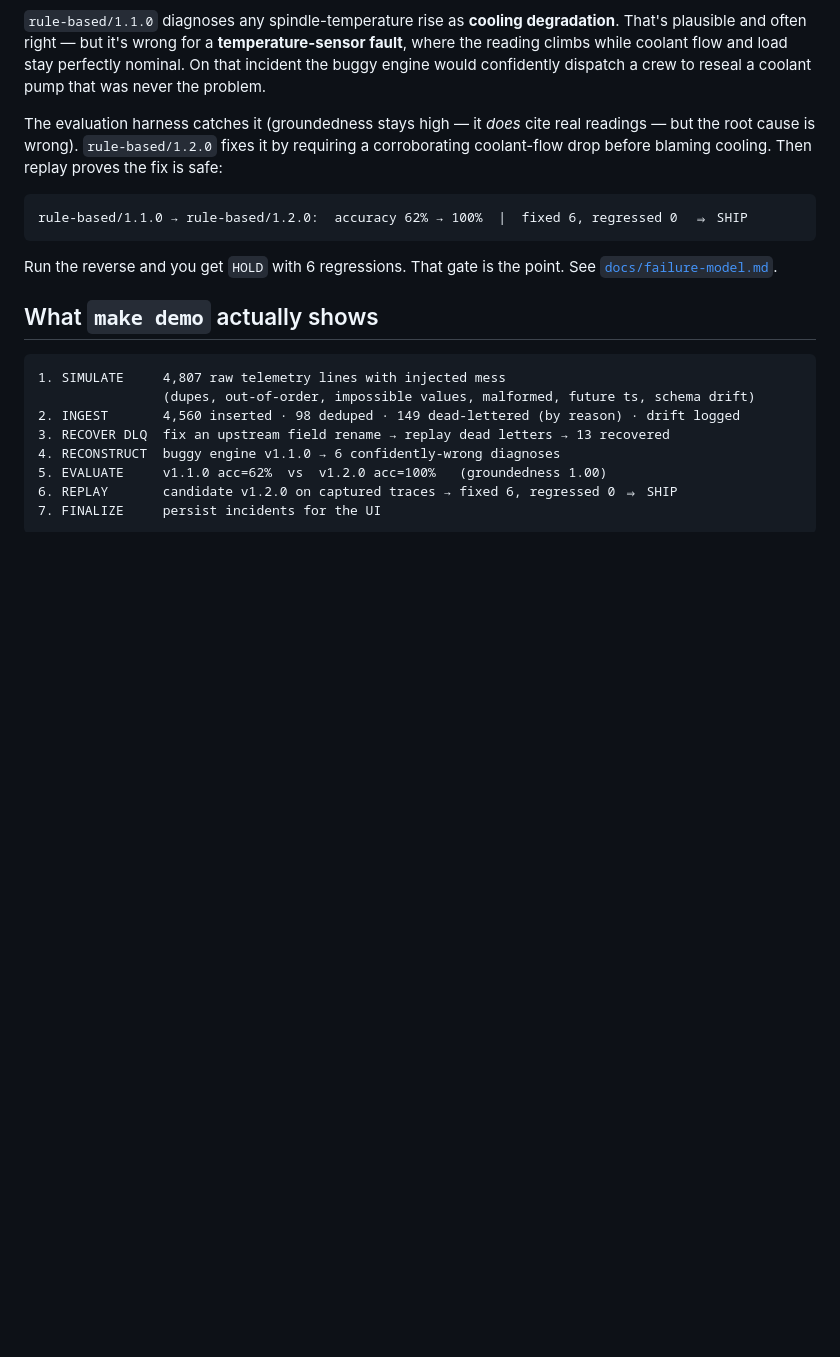
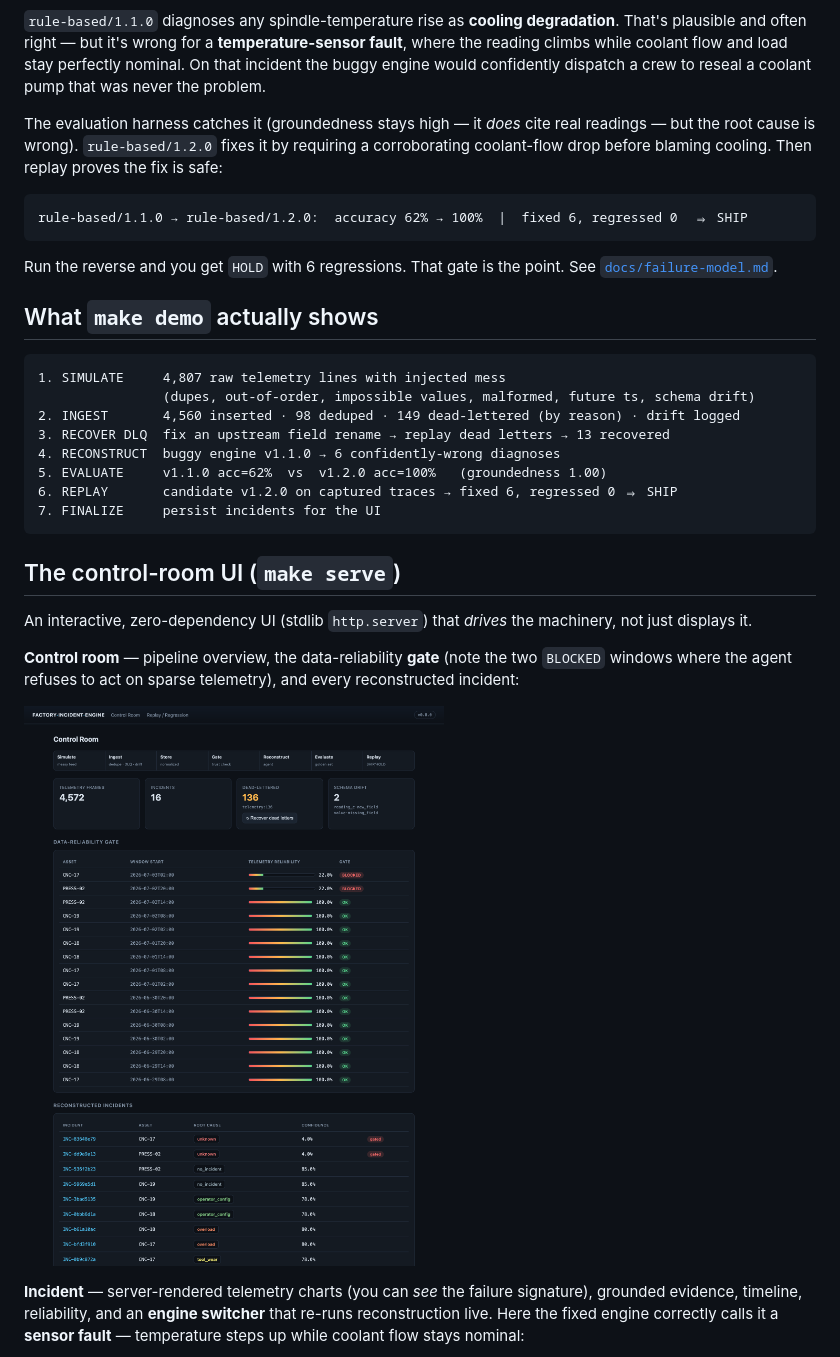
Before and after one commit to lokendra005/factory-incident-engine, a Markdown page: README.md, the part around the change printed below. GitHub-like rendering; pictures changed too: docs/screenshots/dashboard.png (added); blank space fills up the shorter version.

Commit message:
docs: control-room screenshots + README UI walkthrough

````diff
--- a/README.md
+++ b/README.md
@@ -89,3 +89,19 @@ See [`docs/failure-model.md`](docs/failure-model.md).
 7. FINALIZE     persist incidents for the UI
 ```
 
+## The control-room UI (`make serve`)
+
+An interactive, zero-dependency UI (stdlib `http.server`) that *drives* the
+machinery, not just displays it.
+
+**Control room** — pipeline overview, the data-reliability **gate** (note the two
+`BLOCKED` windows where the agent refuses to act on sparse telemetry), and every
+reconstructed incident:
+
+![Control room](docs/screenshots/dashboard.png)
+
+**Incident** — server-rendered telemetry charts (you can *see* the failure
+signature), grounded evidence, timeline, reliability, and an **engine switcher**
+that re-runs reconstruction live. Here the fixed engine correctly calls it a
+**sensor fault** — temperature steps up while coolant flow stays nominal:
+
````
Also changed, not shown: other parts of README.md (+12 -0 lines), docs/screenshots/incident_v11_bug.png (added), docs/screenshots/incident_v12.png (added), docs/screenshots/regression.png (added).
